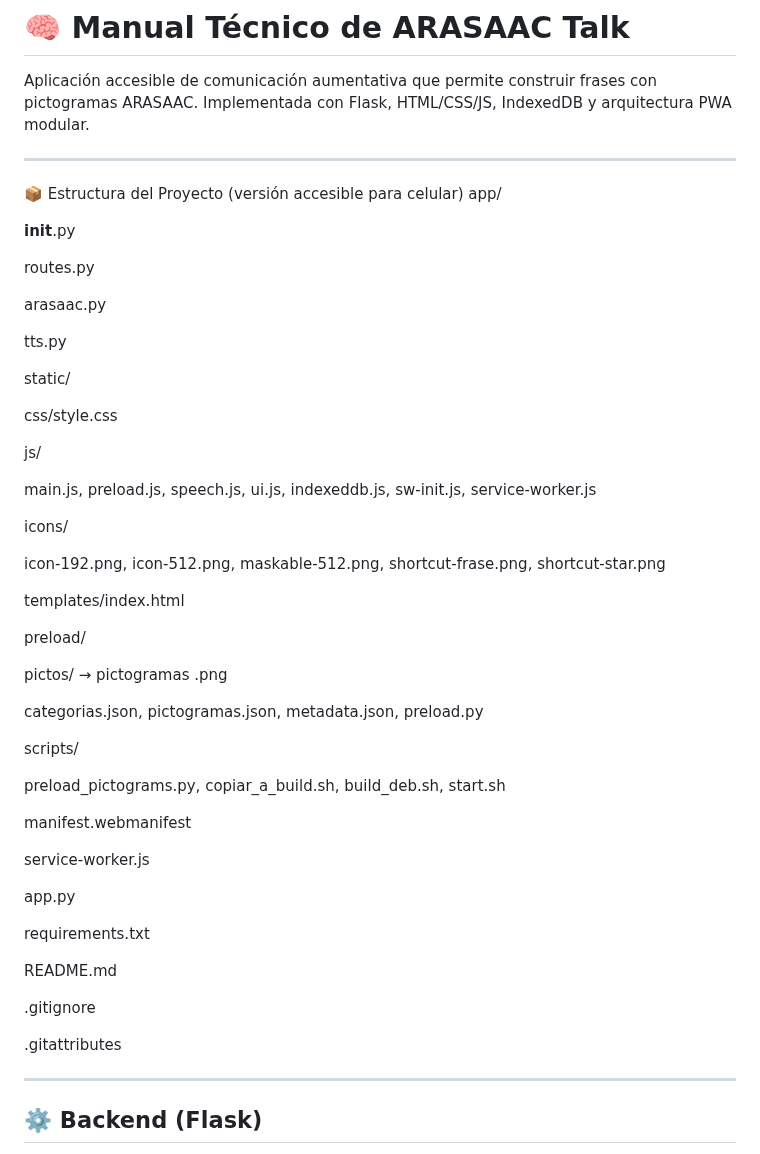
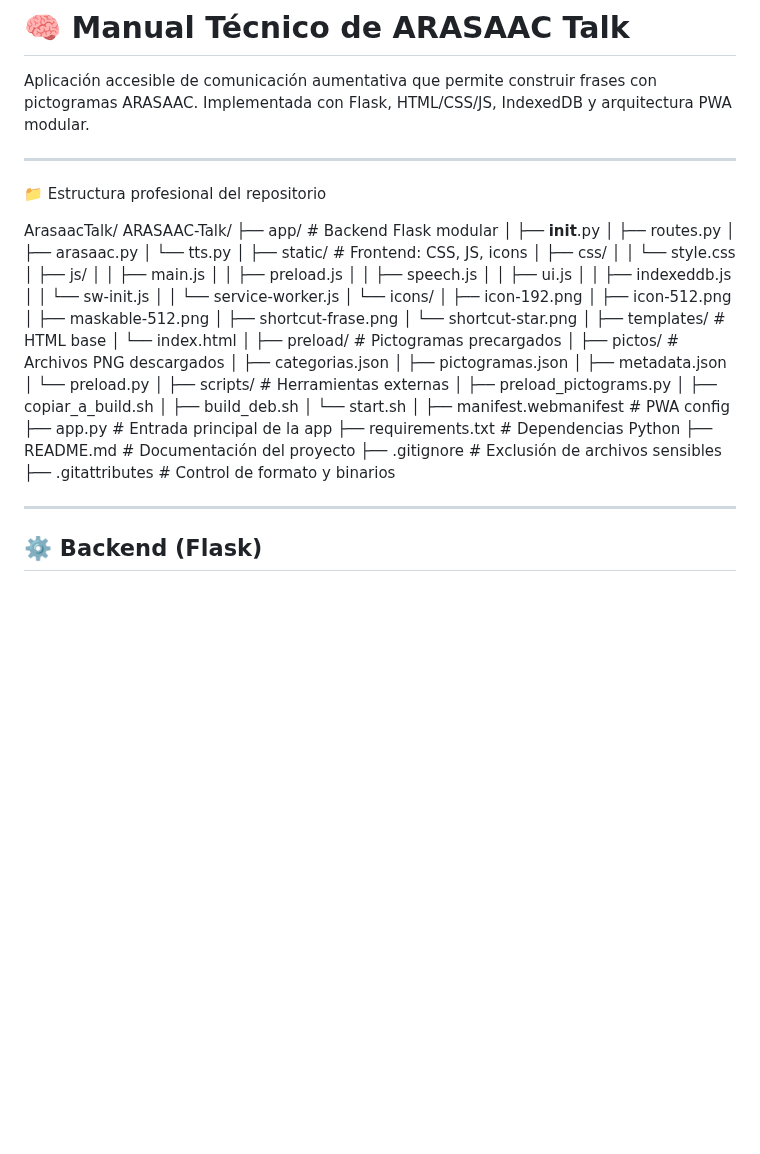
Before and after one commit to hernan2975/ArasaacTalk, a Markdown page: docs/ManualTecnico.md, the part around the change. Drawn GitHub-style; blank space fills up the shorter version.

```diff
--- a/docs/ManualTecnico.md
+++ b/docs/ManualTecnico.md
@@ -4,54 +4,56 @@ Aplicación accesible de comunicación aumentativa que permite construir frases
 
 ---
 
-📦 Estructura del Proyecto (versión accesible para celular)
-app/
+📁 Estructura profesional del repositorio
 
-__init__.py
-
-routes.py
-
-arasaac.py
-
-tts.py
-
-static/
-
-css/style.css
-
-js/
-
-main.js, preload.js, speech.js, ui.js, indexeddb.js, sw-init.js, service-worker.js
-
-icons/
-
-icon-192.png, icon-512.png, maskable-512.png, shortcut-frase.png, shortcut-star.png
-
-templates/index.html
-
-preload/
-
-pictos/ → pictogramas .png
-
-categorias.json, pictogramas.json, metadata.json, preload.py
-
-scripts/
-
-preload_pictograms.py, copiar_a_build.sh, build_deb.sh, start.sh
-
-manifest.webmanifest
-
-service-worker.js
-
-app.py
-
-requirements.txt
-
-README.md
-
-.gitignore
-
-.gitattributes
+ArasaacTalk/
+ARASAAC-Talk/
+├── app/                    # Backend Flask modular
+│   ├── __init__.py
+│   ├── routes.py
+│   ├── arasaac.py
+│   └── tts.py
+│
+├── static/                 # Frontend: CSS, JS, icons
+│   ├── css/
+│   │   └── style.css
+│   ├── js/
+│   │   ├── main.js
+│   │   ├── preload.js
+│   │   ├── speech.js
+│   │   ├── ui.js
+│   │   ├── indexeddb.js
+│   │   └── sw-init.js
+│   │   └── service-worker.js
+│   └── icons/
+│       ├── icon-192.png
+│       ├── icon-512.png
+│       ├── maskable-512.png
+│       ├── shortcut-frase.png
+│       └── shortcut-star.png
+│
+├── templates/              # HTML base
+│   └── index.html
+│
+├── preload/                # Pictogramas precargados
+│   ├── pictos/             # Archivos PNG descargados
+│   ├── categorias.json
+│   ├── pictogramas.json
+│   ├── metadata.json
+│   └── preload.py
+│
+├── scripts/                # Herramientas externas
+│   ├── preload_pictograms.py
+│   ├── copiar_a_build.sh
+│   ├── build_deb.sh
+│   └── start.sh
+│
+├── manifest.webmanifest    # PWA config
+├── app.py                  # Entrada principal de la app
+├── requirements.txt        # Dependencias Python
+├── README.md               # Documentación del proyecto
+├── .gitignore              # Exclusión de archivos sensibles
+├── .gitattributes          # Control de formato y binarios
 
 ---
 
```
